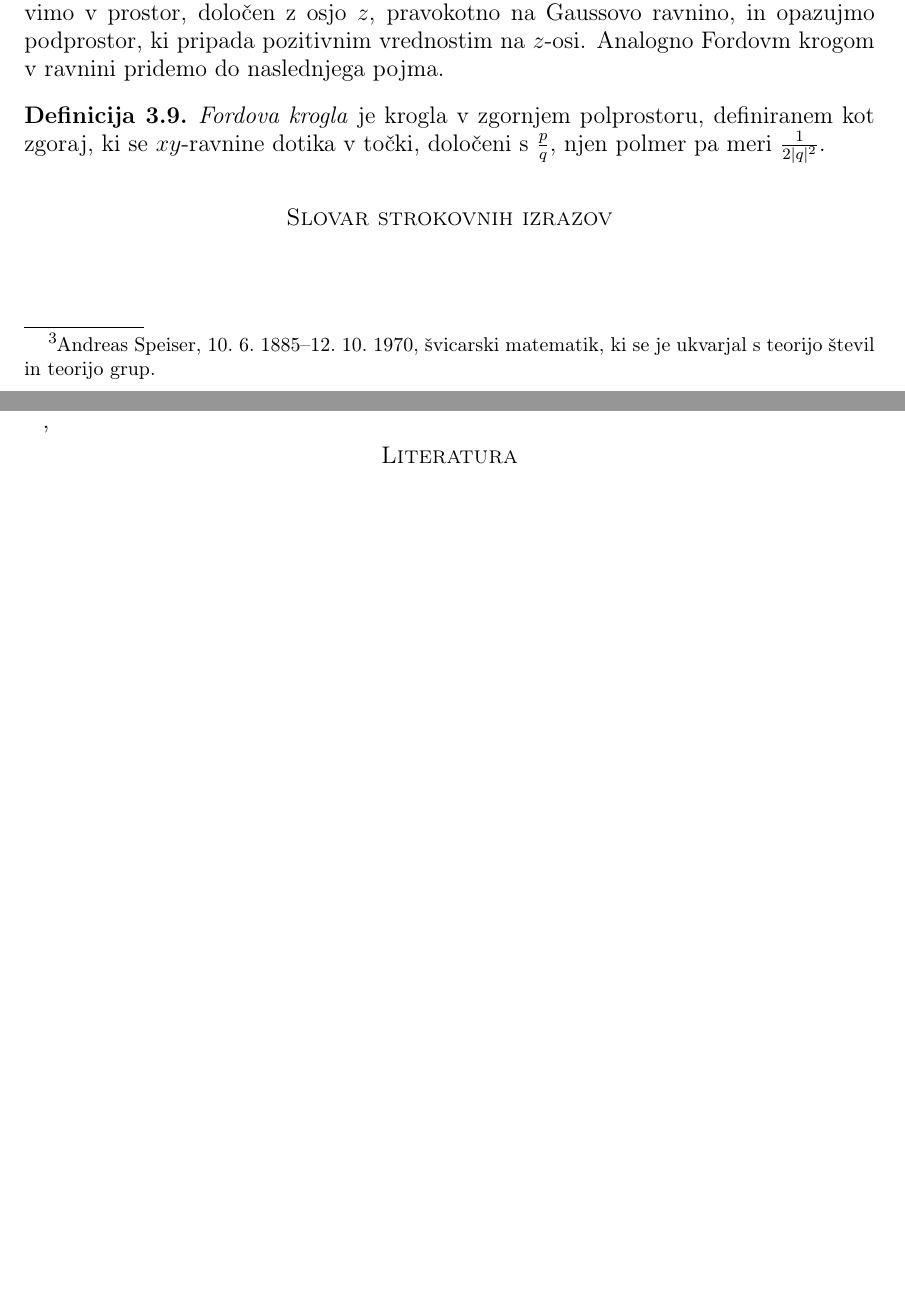
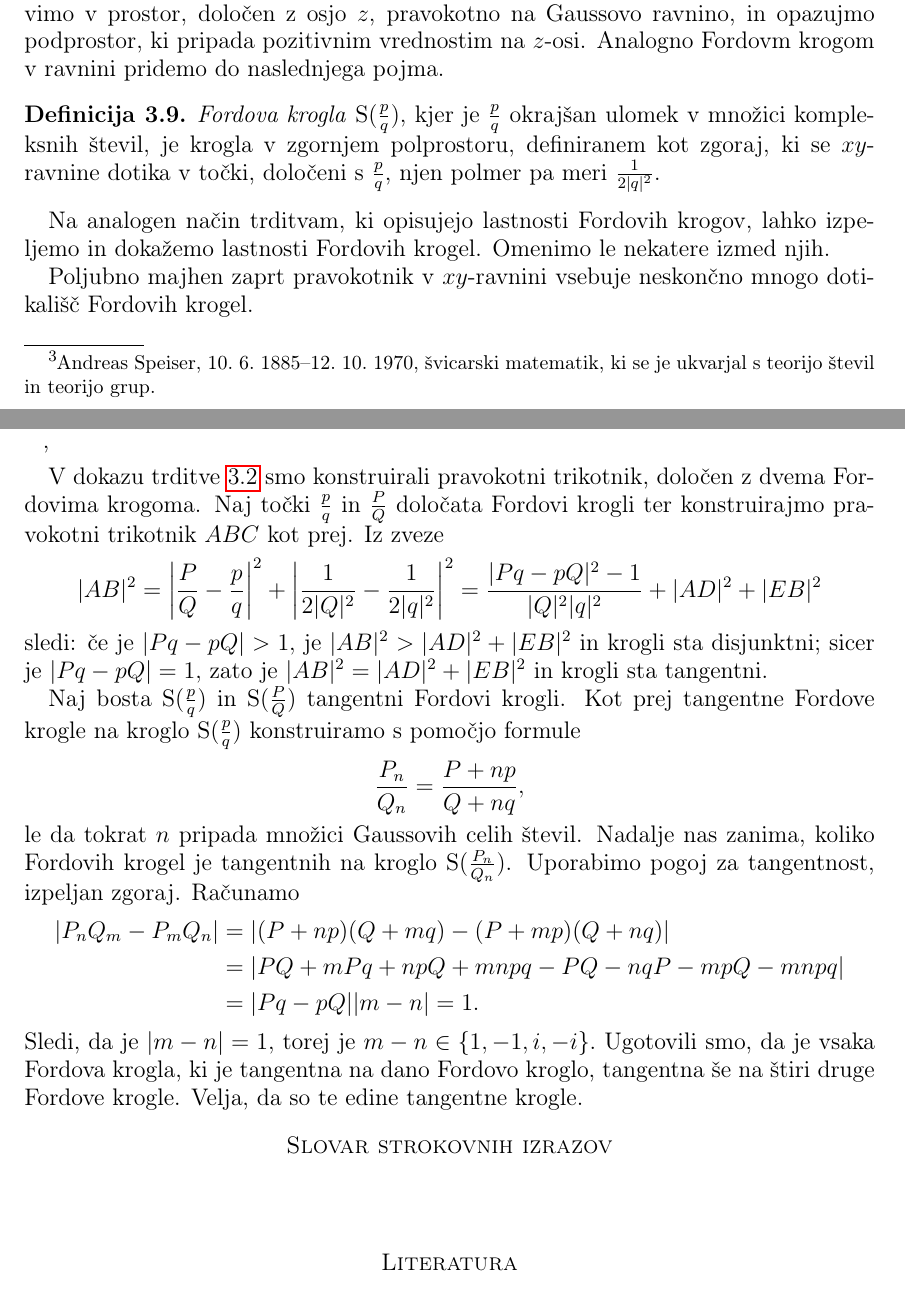
Before and after one commit to tjasavrhovnik/Diploma, a LaTeX document (Vrhovnik-27161005-2019.tex): two parts of pages 13 and 14 of 14, joined at a grey line, cut so that both start at the same text, the shorter picture padded with empty space. Compiled offline with pdfLaTeX.

Commit message:
Lastnosti Fordovih krogel

```diff
--- a/Vrhovnik-27161005-2019.tex
+++ b/Vrhovnik-27161005-2019.tex
@@ -532,8 +532,36 @@ Naj bosta sedaj števili $p$ in $q$ elementa množice Gaussovih celih števil, k
 ki pripada kompleksnim številom, in ga okrajšajmo. Geometrijsko predstavlja točko v Gaussovi $xy$-ravnini z realno in imaginarno koordinato. Gaussovo ravnino postavimo v prostor, določen z osjo $z$, pravokotno na Gaussovo ravnino, in opazujmo podprostor, ki pripada pozitivnim vrednostim na $z$-osi. Analogno Fordovm krogom v ravnini pridemo do naslednjega pojma.
 
 \begin{definicija}
-\emph{Fordova krogla} je krogla v zgornjem polprostoru, definiranem kot zgoraj, ki se $xy$-ravnine dotika v točki, določeni s $\frac{p}{q}$, njen polmer pa meri $\frac{1}{2|q|^2}.$
+\emph{Fordova krogla} S($\frac{p}{q}$), kjer je $\frac{p}{q}$ okrajšan ulomek v množici kompleksnih števil, je krogla v zgornjem polprostoru, definiranem kot zgoraj, ki se $xy$-ravnine dotika v točki, določeni s $\frac{p}{q}$, njen polmer pa meri $\frac{1}{2|q|^2}.$
 \end{definicija}
+
+% lastnosti
+Na analogen način trditvam, ki opisujejo lastnosti Fordovih krogov, lahko izpeljemo in dokažemo lastnosti Fordovih krogel. Omenimo le nekatere izmed njih.
+
+Poljubno majhen zaprt pravokotnik v $xy$-ravnini vsebuje neskončno mnogo dotikališč Fordovih krogel.
+
+V dokazu trditve \ref{trd:FordDisjTang} smo konstruirali pravokotni trikotnik, določen z dvema Fordovima krogoma. Naj točki $\frac{p}{q}$ in $\frac{P}{Q}$ določata Fordovi krogli ter konstruirajmo pravokotni trikotnik $ABC$ kot prej. Iz zveze
+\begin{align*}
+|AB|^2
+  &= \left |\frac{P}{Q} - \frac{p}{q} \right|^2 + \left |\frac{1}{2|Q|^2} - \frac{1}{2|q|^2} \right|^2 = \frac{|Pq-pQ|^2-1}{|Q|^2|q|^2} + |AD|^2 + |EB|^2
+\end{align*}
+sledi:
+če je $|Pq-pQ|>1,$ je $|AB|^2>|AD|^2+|EB|^2$ in krogli sta disjunktni;
+sicer je $|Pq-pQ|=1,$ zato je $|AB|^2=|AD|^2+|EB|^2$ in krogli sta tangentni.
+
+Naj bosta S($\frac{p}{q}$) in S($\frac{P}{Q}$) tangentni Fordovi krogli. Kot prej tangentne Fordove krogle na kroglo S($\frac{p}{q}$) konstruiramo s pomočjo formule
+\[ \frac{P_n}{Q_n} = \frac{P+np}{Q+nq}, \]
+le da tokrat $n$ pripada množici Gaussovih celih števil.
+Nadalje nas zanima, koliko Fordovih krogel je tangentnih na kroglo S($\frac{P_n}{Q_n}$).
+Uporabimo pogoj za tangentnost, izpeljan zgoraj. Računamo
+\begin{align*}
+|P_{n}Q_{m} - P_{m}Q_{n}|
+  &= |(P+np)(Q+mq) - (P+mp)(Q+nq)| \\
+  &= |PQ+mPq+npQ+mnpq-PQ-nqP-mpQ-mnpq| \\
+  &= |Pq-pQ| |m-n| = 1.
+\end{align*}
+%
+Sledi, da je $|m-n|=1,$ torej je $m-n \in \{1, -1, i, -i \}.$ Ugotovili smo, da je vsaka Fordova krogla, ki je tangentna na dano Fordovo kroglo, tangentna še na štiri druge Fordove krogle. Velja, da so te edine tangentne krogle.
 
 %
 %%%%%%%%%%%%%%%%%%%%%%%%%%%%%%%%%%%%%%%%%%%%%%%%%%%%%%%%%%%%%%%%%%%%%%%%%%%%%%%%%%%%%%%%%%%%%%%%%%%%%%%%%%%%%%%%%%%%%%%%%%%%%%%%%%%%%%%%%%%%%%%%%%
```
Also changed, not shown: Vrhovnik-27161005-2019.pdf, Vrhovnik-27161005-2019.tex (2 more changed lines), 1 other file.
